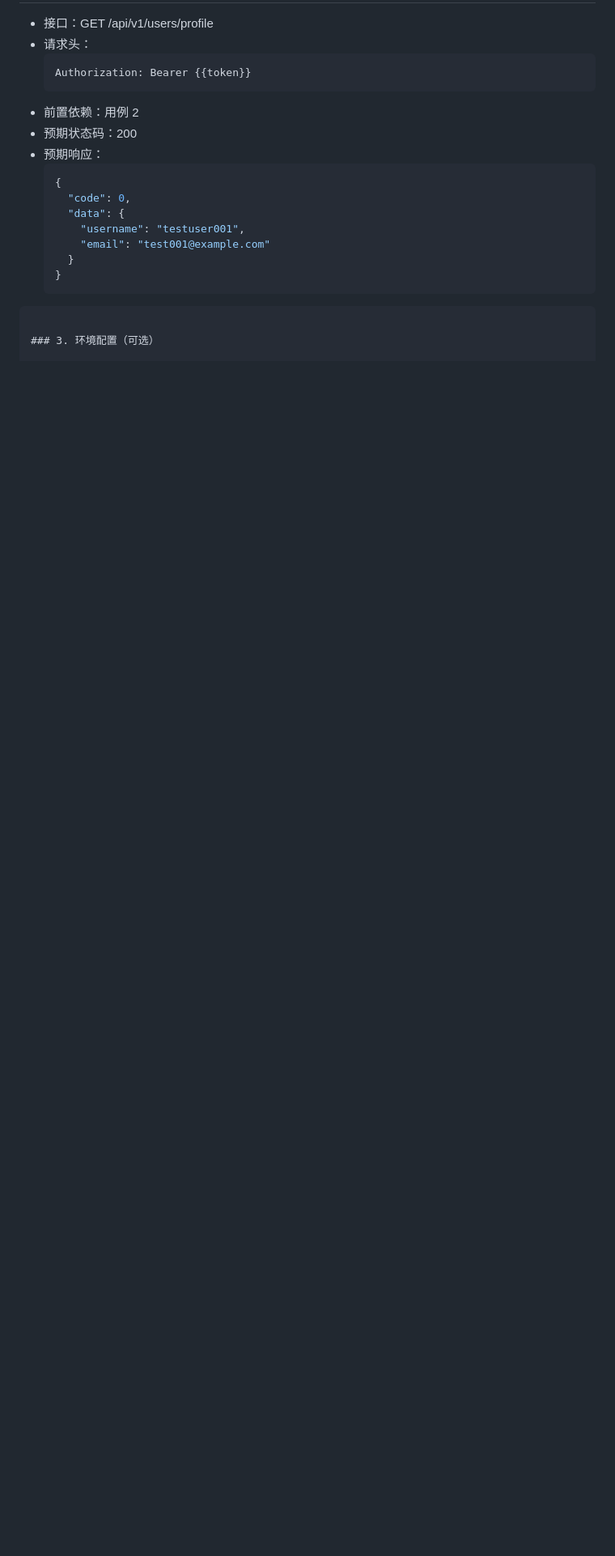
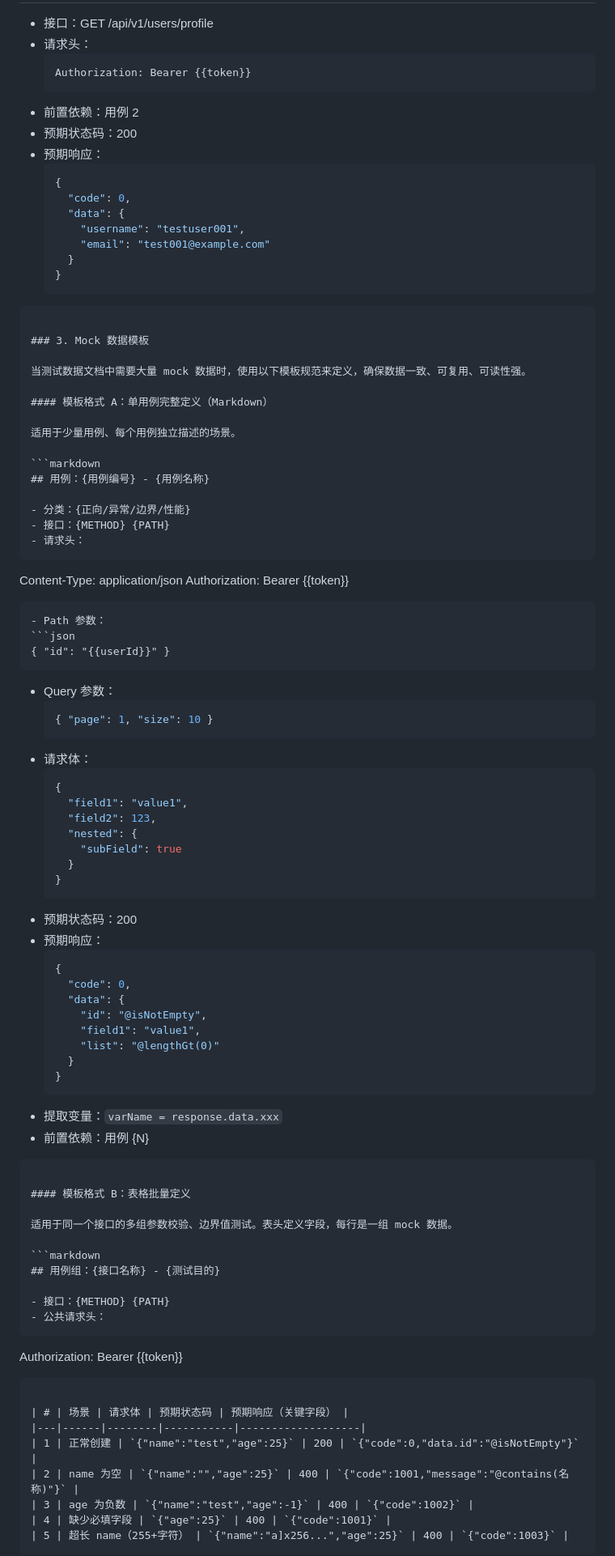
Before and after one commit to minions-Lee/skills, a Markdown page: api-test-executor/SKILL.md, the part around one of its changes. Shown at 81% size. Rendered like a GitHub page; blank space fills up the shorter version.

````diff
--- a/api-test-executor/SKILL.md
+++ b/api-test-executor/SKILL.md
@@ -124,4 +124,77 @@ tags: [api-testing, mock, automation, test-execution, quality-assurance]
   ```
 ```
 
-### 3. 环境配置（可选）
+### 3. Mock 数据模板
+
+当测试数据文档中需要大量 mock 数据时，使用以下模板规范来定义，确保数据一致、可复用、可读性强。
+
+#### 模板格式 A：单用例完整定义（Markdown）
+
+适用于少量用例、每个用例独立描述的场景。
+
+```markdown
+## 用例：{用例编号} - {用例名称}
+
+- 分类：{正向/异常/边界/性能}
+- 接口：{METHOD} {PATH}
+- 请求头：
+  ```
+  Content-Type: application/json
+  Authorization: Bearer {{token}}
+  ```
+- Path 参数：
+  ```json
+  { "id": "{{userId}}" }
+  ```
+- Query 参数：
+  ```json
+  { "page": 1, "size": 10 }
+  ```
+- 请求体：
+  ```json
+  {
+    "field1": "value1",
+    "field2": 123,
+    "nested": {
+      "subField": true
+    }
+  }
+  ```
+- 预期状态码：200
+- 预期响应：
+  ```json
+  {
+    "code": 0,
+    "data": {
+      "id": "@isNotEmpty",
+      "field1": "value1",
+      "list": "@lengthGt(0)"
+    }
+  }
+  ```
+- 提取变量：`varName = response.data.xxx`
+- 前置依赖：用例 {N}
+```
+
+#### 模板格式 B：表格批量定义
+
+适用于同一个接口的多组参数校验、边界值测试。表头定义字段，每行是一组 mock 数据。
+
+```markdown
+## 用例组：{接口名称} - {测试目的}
+
+- 接口：{METHOD} {PATH}
+- 公共请求头：
+  ```
+  Authorization: Bearer {{token}}
+  ```
+
+| # | 场景 | 请求体 | 预期状态码 | 预期响应（关键字段） |
+|---|------|--------|-----------|-------------------|
+| 1 | 正常创建 | `{"name":"test","age":25}` | 200 | `{"code":0,"data.id":"@isNotEmpty"}` |
+| 2 | name 为空 | `{"name":"","age":25}` | 400 | `{"code":1001,"message":"@contains(名称)"}` |
+| 3 | age 为负数 | `{"name":"test","age":-1}` | 400 | `{"code":1002}` |
+| 4 | 缺少必填字段 | `{"age":25}` | 400 | `{"code":1001}` |
+| 5 | 超长 name（255+字符） | `{"name":"a]x256...","age":25}` | 400 | `{"code":1003}` |
+```
+
````
Also changed, not shown: other parts of api-test-executor/SKILL.md (+119 -0 lines).
